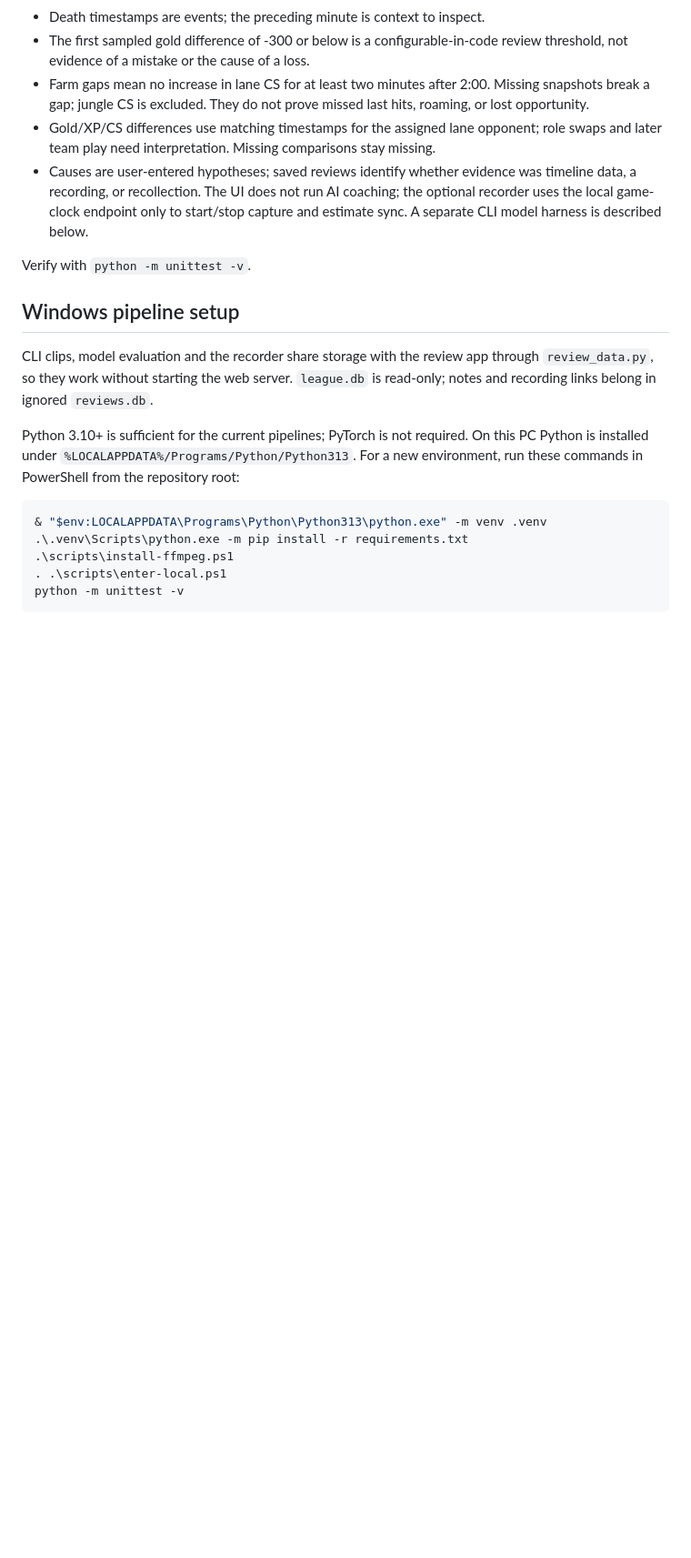
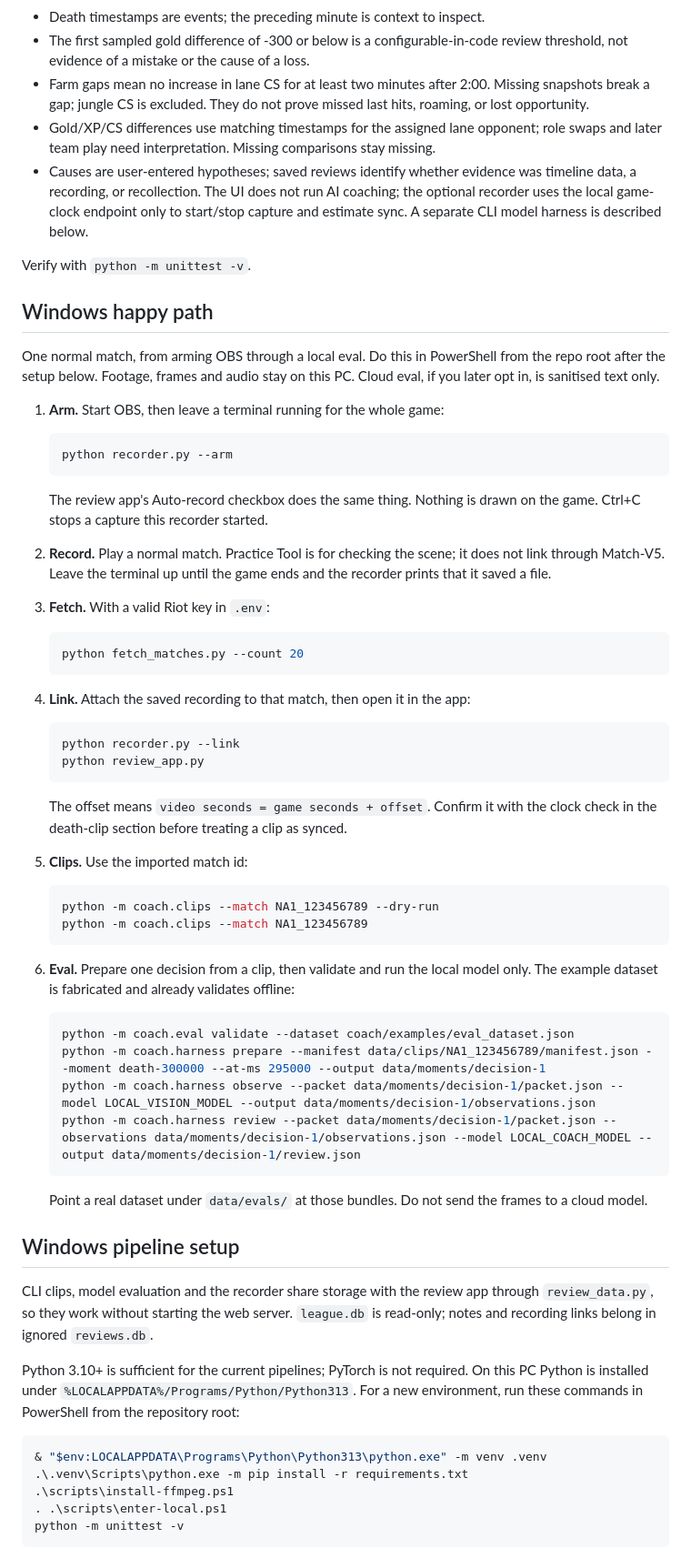
Before and after one commit to LupeHiguera/LoLCoach, a Markdown page: README.md, the part around one of its changes. Shown at 91% size. Drawn GitHub-style; blank space fills up the shorter version.

Commit message:
Document the Windows arm, record, fetch, link, clip and eval path.
Put the six commands in one sequence and note what the fabricated eval set covers.

Co-authored-by: Guadalupe Higuera <LupeHiguera@users.noreply.github.com>

````diff
--- a/README.md
+++ b/README.md
@@ -47,6 +47,61 @@ Review prompts are deliberately limited:
   and estimate sync. A separate CLI model harness is described below.
 
 Verify with `python -m unittest -v`.
+
+## Windows happy path
+
+One normal match, from arming OBS through a local eval. Do this in PowerShell
+from the repo root after the setup below. Footage, frames and audio stay on
+this PC. Cloud eval, if you later opt in, is sanitised text only.
+
+1. **Arm.** Start OBS, then leave a terminal running for the whole game:
+
+   ```powershell
+   python recorder.py --arm
+   ```
+
+   The review app's Auto-record checkbox does the same thing. Nothing is drawn
+   on the game. Ctrl+C stops a capture this recorder started.
+
+2. **Record.** Play a normal match. Practice Tool is for checking the scene;
+   it does not link through Match-V5. Leave the terminal up until the game ends
+   and the recorder prints that it saved a file.
+
+3. **Fetch.** With a valid Riot key in `.env`:
+
+   ```powershell
+   python fetch_matches.py --count 20
+   ```
+
+4. **Link.** Attach the saved recording to that match, then open it in the app:
+
+   ```powershell
+   python recorder.py --link
+   python review_app.py
+   ```
+
+   The offset means `video seconds = game seconds + offset`. Confirm it with the
+   clock check in the death-clip section before treating a clip as synced.
+
+5. **Clips.** Use the imported match id:
+
+   ```powershell
+   python -m coach.clips --match NA1_123456789 --dry-run
+   python -m coach.clips --match NA1_123456789
+   ```
+
+6. **Eval.** Prepare one decision from a clip, then validate and run the local
+   model only. The example dataset is fabricated and already validates offline:
+
+   ```powershell
+   python -m coach.eval validate --dataset coach/examples/eval_dataset.json
+   python -m coach.harness prepare --manifest data/clips/NA1_123456789/manifest.json --moment death-300000 --at-ms 295000 --output data/moments/decision-1
+   python -m coach.harness observe --packet data/moments/decision-1/packet.json --model LOCAL_VISION_MODEL --output data/moments/decision-1/observations.json
+   python -m coach.harness review --packet data/moments/decision-1/packet.json --observations data/moments/decision-1/observations.json --model LOCAL_COACH_MODEL --output data/moments/decision-1/review.json
+   ```
+
+   Point a real dataset under `data/evals/` at those bundles. Do not send the
+   frames to a cloud model.
 
 ## Windows pipeline setup
 
````
Also changed, not shown: other parts of README.md (+5 -1 lines).
